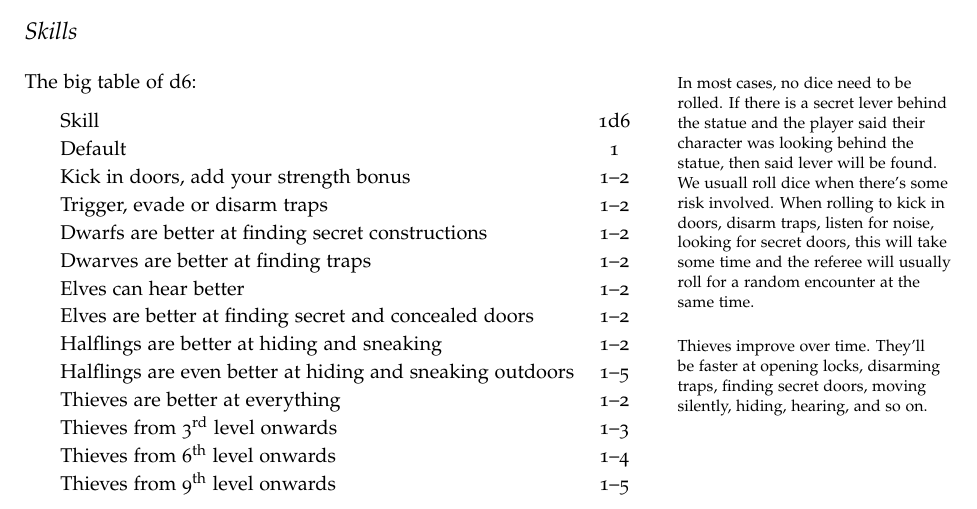
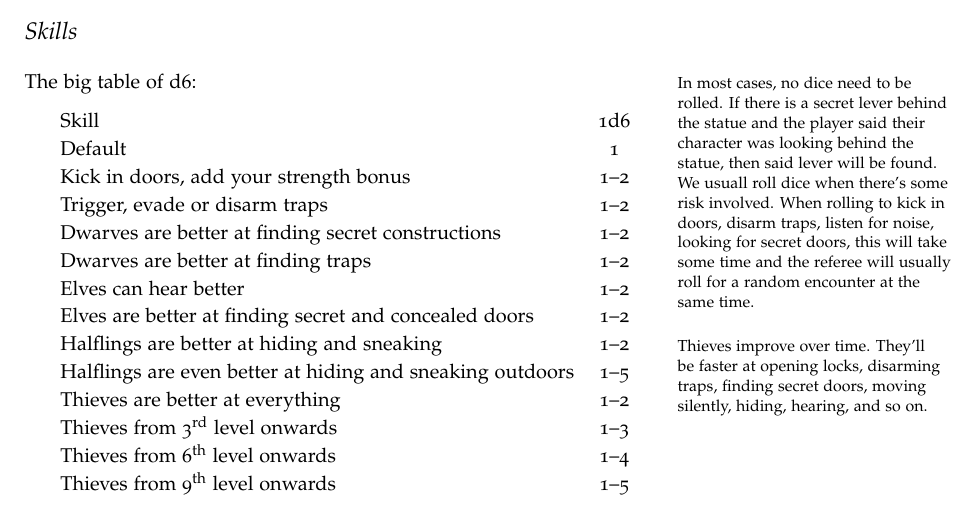
Before and after one commit to kensanata/halberdsnhelmets, a LaTeX book (Halberds and Helmets/Halberds-and-Helmets.ltx): part of page 14 of 23, cut so that both start at the same text. Compiled offline with pdfLaTeX.

Commit message:
Normalizing on Dwarves (instead of Dwarfs)

```diff
--- a/Halberds and Helmets/Halberds-and-Helmets.ltx
+++ b/Halberds and Helmets/Halberds-and-Helmets.ltx
@@ -1156,7 +1156,7 @@ Skill & 1d6 \\
 Default & 1 \\
 \index{Doors}Kick in doors, add your strength bonus & 1--2 \\
 \index{Traps}Trigger, evade or disarm traps & 1--2 \\
-\index{Dwarf!Skills}Dwarfs are better at finding secret constructions & 1--2 \\
+\index{Dwarf!Skills}Dwarves are better at finding secret constructions & 1--2 \\
 Dwarves are better at finding traps & 1--2 \\
 \index{Elf!Skills}Elves can hear better & 1--2 \\
 Elves are better at finding secret and concealed doors & 1--2 \\
```
